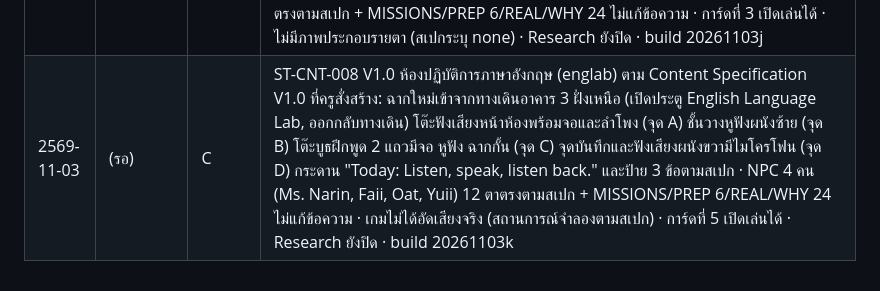
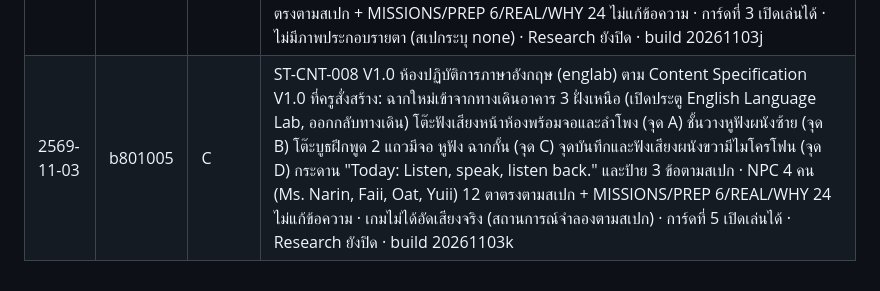
Before and after one commit to khunphibun1234-design/sanor-town, a Markdown page: CHANGELOG.md, the part around the change. Drawn GitHub-style.

Commit message:
CHANGELOG: ใส่ hash b801005
Co-Authored-By: Claude Opus 5.5 <noreply@anthropic.com>
Claude-Session: https://claude.ai/code/session_016Rurhbx3ccs27ajiWtaZxh

```diff
--- a/CHANGELOG.md
+++ b/CHANGELOG.md
@@ -95,4 +95,4 @@
 | 2569-11-03 | 7038df7 | U | ฉากใหม่ทางเดินอาคาร 3 (b3hall, งานเตรียม P0-5 ตามที่ครูเลือก D2): ไม่มี NPC ไม่นับเป็นสถานี ไม่ขึ้นในการ์ด Passport และรายการ Map (ค่า hub ในระบบกลาง: ตัวนับยัง 191 คน / 47 ที่) · ประตู 9 บาน ป้ายชื่อตามรายชื่อมาตรฐาน: Classroom เปิดเข้าได้ อีก 8 ห้อง (English Language Lab, Science Lab, Music Room, Art Room, Student Council Room, Guidance Room, PM Studio, Lost and Found) ประตูปิด ป้ายสีเทา Coming soon · ทางจากโดม: ป้าย Building 3 · อาคาร 3 · ห้องเรียน เข้าทางเดิน (เดิมเข้าห้องเรียนตรง) · ประตูหลังห้องเรียนกลับทางเดิน · ปลายทางเดินกลับโดม · ฉากทางเดินไม่มีดาวและหน้าจบ ข้อความแนะนำ Walk to a green sign · tools/town_smoke.py ข้ามฉาก hub ในข้อตรวจ NPC · บทสนทนาไม่เปลี่ยน (build 20261103h) |
 | 2569-11-03 | 4eab3a0 | C | ST-CNT-006 V1.0 ห้องปฏิบัติการวิทยาศาสตร์ (scilab) ตาม Content Specification V1.0 ที่ครูส่งมอบ: ฉากใหม่เข้าจากทางเดินอาคาร 3 (เปิดประตู Science Lab, ออกกลับทางเดิน) โต๊ะสาธิตหน้าห้อง ตู้อุปกรณ์ผนังซ้าย โต๊ะทดลอง 3 แถว อ่างล้าง น้ำหกบนพื้น ป้ายความปลอดภัย 3 ข้อตามสเปก · NPC 4 คน (Ms. Dara จุด A, Mr. Kiet จุด B, Nicha จุด C, Tonkla จุด D) 12 ตาตรงตามสเปก + MISSIONS/PREP 6/REAL/WHY 24 · เปลี่ยนเฉพาะเครื่องหมาย ’ เป็น ' (F3) คง "Let us" ตามที่อนุมัติ · การ์ดที่ 6 เปิดเล่นได้ (ออกจาก Coming soon) · ไม่มีภาพประกอบรายตา · Research ยังปิด (RMIS gate1 เท่านั้น) · build 20261103i
 | 2569-11-03 | 92d8495 | C | ST-CNT-007 V1.0 ห้องสภานักเรียน (council) ตาม Content Specification V1.0 ที่ครูอนุมัติ: ฉากใหม่เข้าจากทางเดินอาคาร 3 ฝั่งใต้ (เปิดประตู Student Council Room, ออกกลับทางเดิน) โต๊ะครูหน้าห้อง (จุด A) บอร์ดประกาศข้างประตู "NOTICE · Practice meeting 8:30" (จุด B) โต๊ะประชุมกลุ่ม 6 เก้าอี้ (จุด C) โต๊ะวางอุปกรณ์ผนังขวา (จุด D) กระดาน "Our Idea Board" และป้าย 3 ข้อตามสเปก · NPC 4 คน (Ms. Rada, Tawan, Baitoey, Phu) 12 ตาตรงตามสเปก + MISSIONS/PREP 6/REAL/WHY 24 ไม่แก้ข้อความ · การ์ดที่ 3 เปิดเล่นได้ · ไม่มีภาพประกอบรายตา (สเปกระบุ none) · Research ยังปิด · build 20261103j
-| 2569-11-03 | (รอ) | C | ST-CNT-008 V1.0 ห้องปฏิบัติการภาษาอังกฤษ (englab) ตาม Content Specification V1.0 ที่ครูสั่งสร้าง: ฉากใหม่เข้าจากทางเดินอาคาร 3 ฝั่งเหนือ (เปิดประตู English Language Lab, ออกกลับทางเดิน) โต๊ะฟังเสียงหน้าห้องพร้อมจอและลำโพง (จุด A) ชั้นวางหูฟังผนังซ้าย (จุด B) โต๊ะบูธฝึกพูด 2 แถวมีจอ หูฟัง ฉากกั้น (จุด C) จุดบันทึกและฟังเสียงผนังขวามีไมโครโฟน (จุด D) กระดาน "Today: Listen, speak, listen back." และป้าย 3 ข้อตามสเปก · NPC 4 คน (Ms. Narin, Faii, Oat, Yuii) 12 ตาตรงตามสเปก + MISSIONS/PREP 6/REAL/WHY 24 ไม่แก้ข้อความ · เกมไม่ได้อัดเสียงจริง (สถานการณ์จำลองตามสเปก) · การ์ดที่ 5 เปิดเล่นได้ · Research ยังปิด · build 20261103k
+| 2569-11-03 | b801005 | C | ST-CNT-008 V1.0 ห้องปฏิบัติการภาษาอังกฤษ (englab) ตาม Content Specification V1.0 ที่ครูสั่งสร้าง: ฉากใหม่เข้าจากทางเดินอาคาร 3 ฝั่งเหนือ (เปิดประตู English Language Lab, ออกกลับทางเดิน) โต๊ะฟังเสียงหน้าห้องพร้อมจอและลำโพง (จุด A) ชั้นวางหูฟังผนังซ้าย (จุด B) โต๊ะบูธฝึกพูด 2 แถวมีจอ หูฟัง ฉากกั้น (จุด C) จุดบันทึกและฟังเสียงผนังขวามีไมโครโฟน (จุด D) กระดาน "Today: Listen, speak, listen back." และป้าย 3 ข้อตามสเปก · NPC 4 คน (Ms. Narin, Faii, Oat, Yuii) 12 ตาตรงตามสเปก + MISSIONS/PREP 6/REAL/WHY 24 ไม่แก้ข้อความ · เกมไม่ได้อัดเสียงจริง (สถานการณ์จำลองตามสเปก) · การ์ดที่ 5 เปิดเล่นได้ · Research ยังปิด · build 20261103k
```
